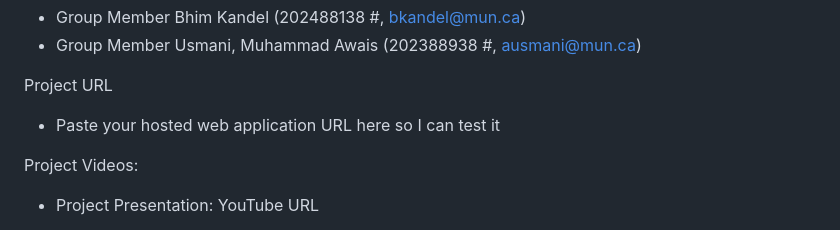
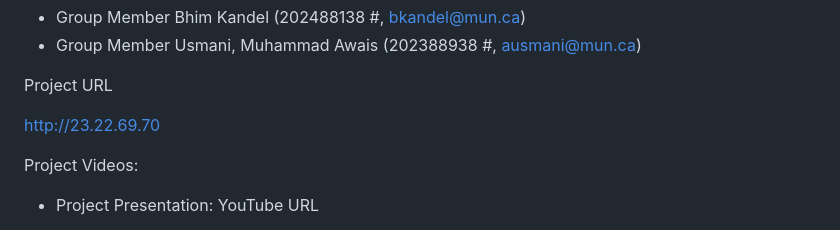
Before and after one commit to Bhim-code/Battleline_Tank_Combat_AI_Project, a Markdown page: README.md, the part around the change. Drawn GitHub-style.

```diff
--- a/README.md
+++ b/README.md
@@ -16,7 +16,7 @@ Project Group Members:
 
 Project URL
 
-* Paste your hosted web application URL here so I can test it
+http://23.22.69.70
 
 Project Videos:
 
```
